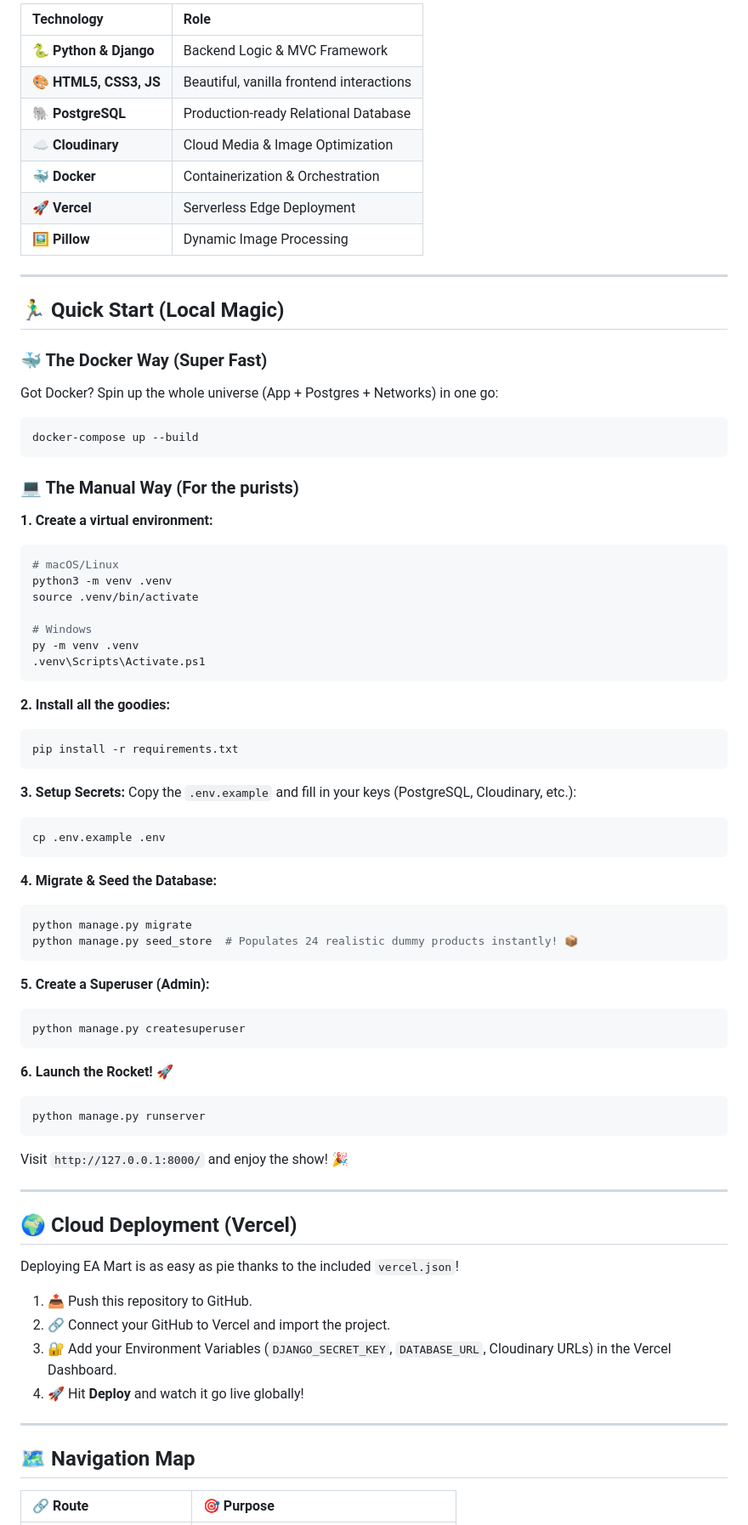
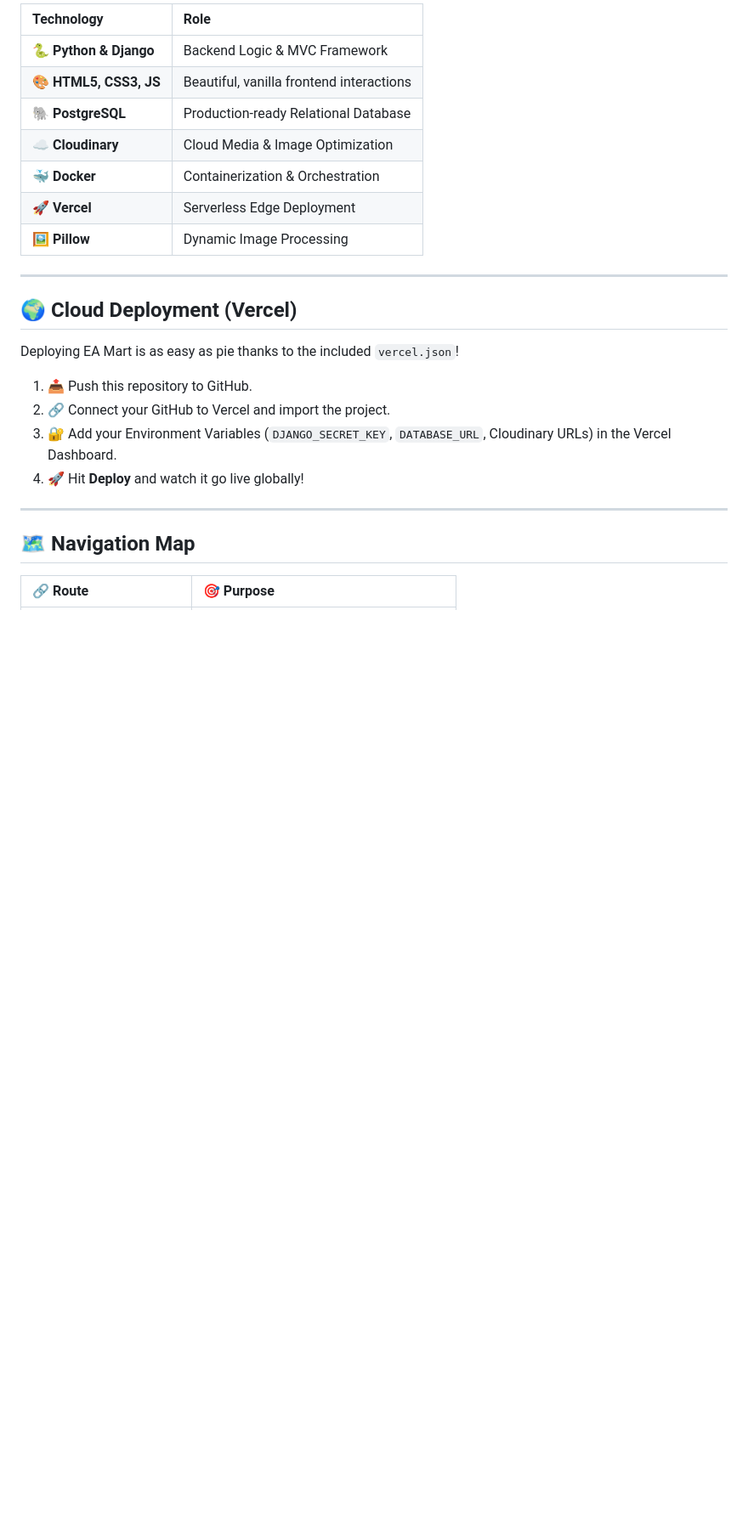
Before and after one commit to ea-arnob-07/CodeAlpha_EA-Mart, a Markdown page: README.md, the part around one of its changes. Shown at 85% size. Rendered like a GitHub page; blank space fills up the shorter version.

Commit message:
Remove installation steps and expand features list

````diff
--- a/README.md
+++ b/README.md
@@ -54,56 +57,7 @@ Whether you're shopping as a guest or a registered user, EA Mart guarantees a bu
 
 ---
 
-## 🏃‍♂️ Quick Start (Local Magic)
 
-### 🐳 The Docker Way (Super Fast)
-Got Docker? Spin up the whole universe (App + Postgres + Networks) in one go:
-```bash
-docker-compose up --build
-```
-
-### 💻 The Manual Way (For the purists)
-
-**1. Create a virtual environment:**
-```bash
-# macOS/Linux
-python3 -m venv .venv
-source .venv/bin/activate
-
-# Windows
-py -m venv .venv
-.venv\Scripts\Activate.ps1
-```
-
-**2. Install all the goodies:**
-```bash
-pip install -r requirements.txt
-```
-
-**3. Setup Secrets:**
-Copy the `.env.example` and fill in your keys (PostgreSQL, Cloudinary, etc.):
-```bash
-cp .env.example .env
-```
-
-**4. Migrate & Seed the Database:**
-```bash
-python manage.py migrate
-python manage.py seed_store  # Populates 24 realistic dummy products instantly! 📦
-```
-
-**5. Create a Superuser (Admin):**
-```bash
-python manage.py createsuperuser
-```
-
-**6. Launch the Rocket! 🚀**
-```bash
-python manage.py runserver
-```
-Visit `http://127.0.0.1:8000/` and enjoy the show! 🎉
-
----
 
 ## 🌍 Cloud Deployment (Vercel)
 
````
Also changed, not shown: other parts of README.md (+3 -0 lines).
